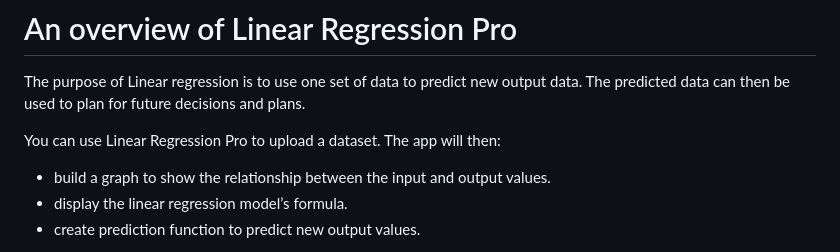
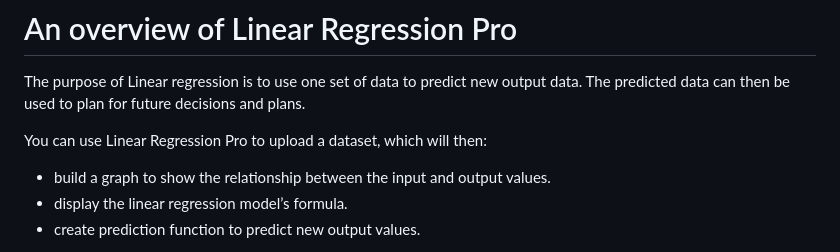
Before and after one commit to miguelperezfrancos/Collaborative-Software-Development-Project---UDC-SENECA, a Markdown page: README.md, the part around one of its changes. Rendered like a GitHub page.

```diff
--- a/README.md
+++ b/README.md
@@ -13,7 +12,7 @@ This documentation was created to help you learn:
 
 The purpose of Linear regression is to use one set of data to predict new output data. The predicted data can then be used to plan for future decisions and plans.
 
-You can use Linear Regression Pro to upload a dataset. The app will then:
+You can use Linear Regression Pro to upload a dataset, which will then:
 
 - build a graph to show the relationship between the input and output values.
 - display the linear regression model’s formula.
```
Also changed, not shown: other parts of README.md (+0 -2 lines).
